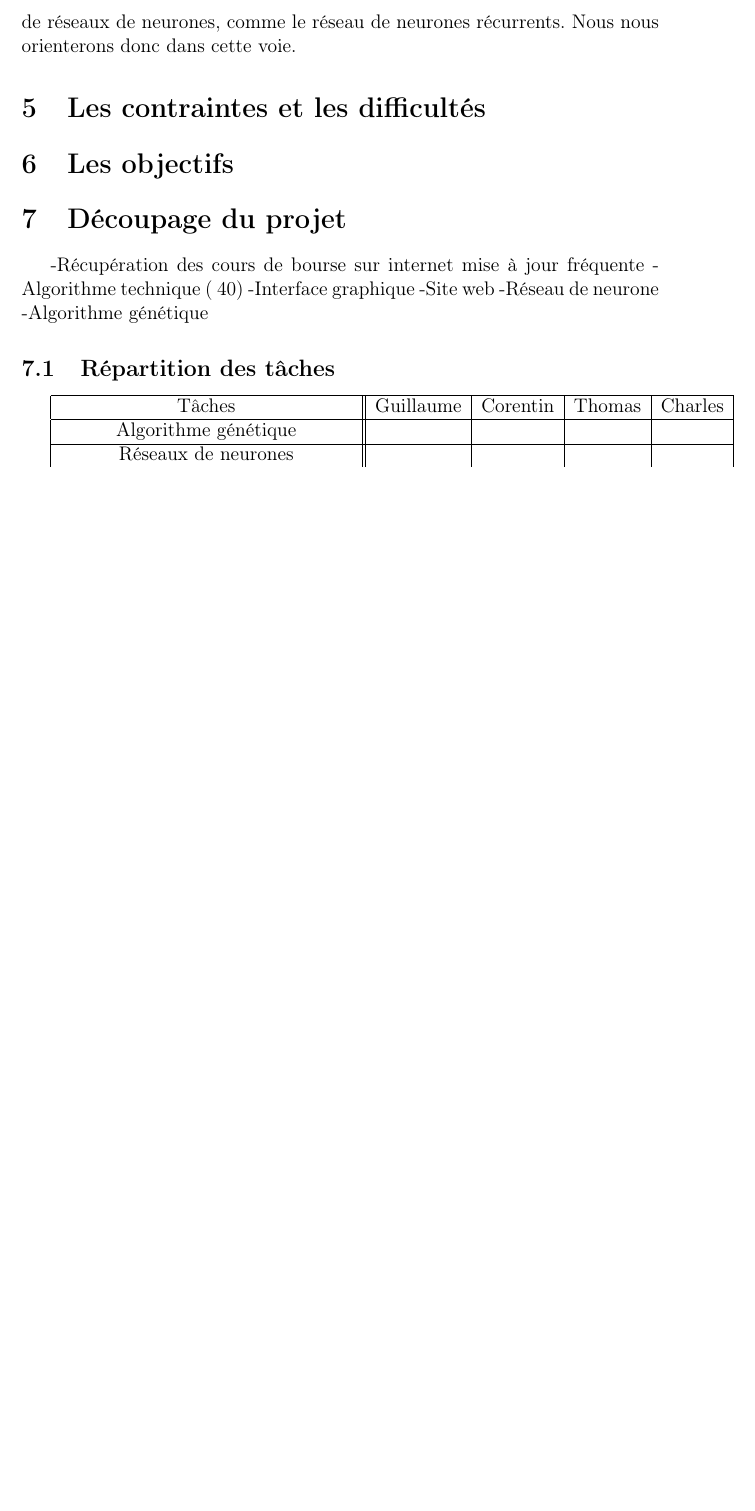
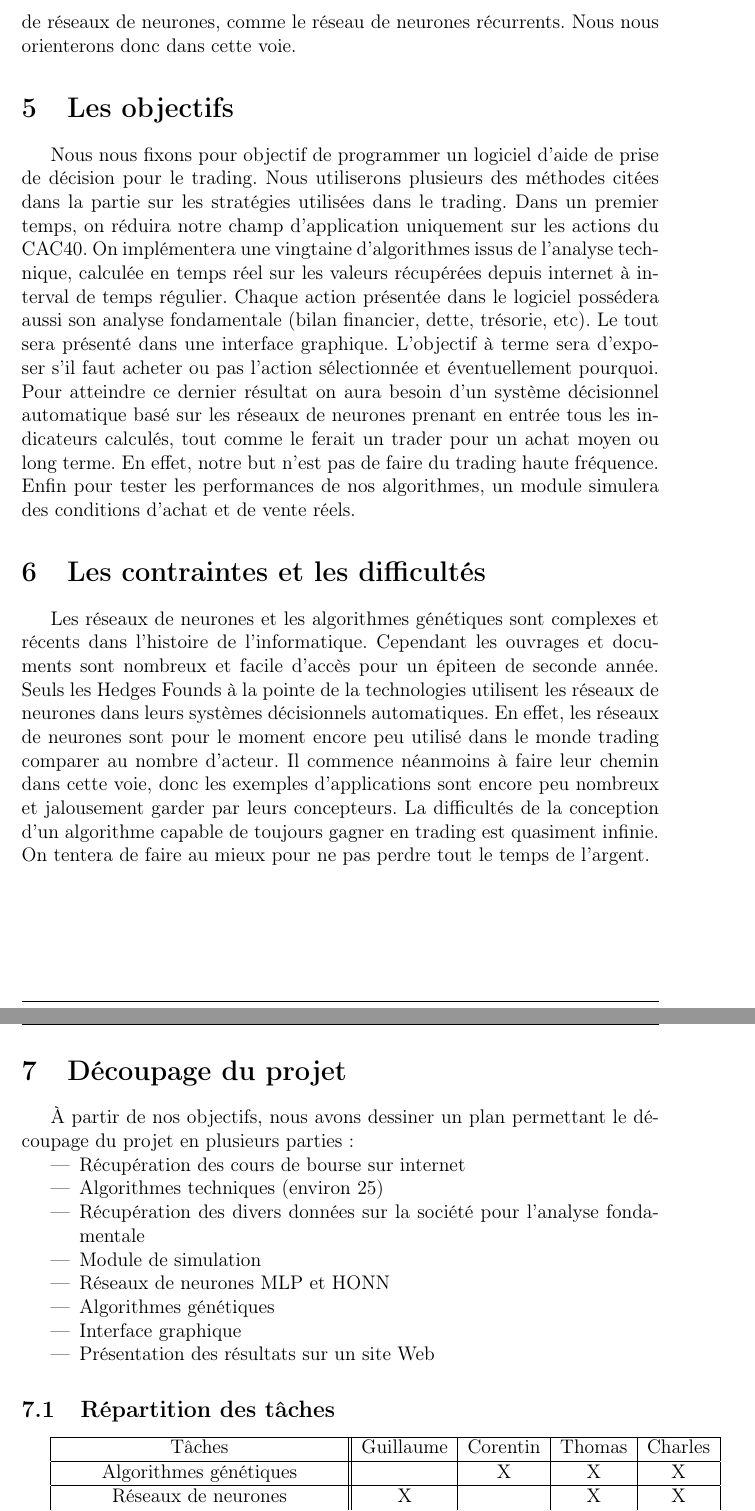
Before and after one commit to LesPringles/CAHIER-DES-CHARGES, a LaTeX document (main.tex): part of page 8 of 8 before the commit and two parts of pages 8 and 9 of 9 after it, the two joined at a grey line, cut so that both start at the same text, the shorter picture padded with empty space. Compiled offline with pdfLaTeX.

Commit message:
Updates from ShareLaTeX

```diff
--- a/main.tex
+++ b/main.tex
@@ -94,31 +94,39 @@ La différence et la confusion parfois faite avec les algorithmes génétiques n
 
 Pour ce qui est des différents types de réseaux de neurones, les expériences menées en prévisions et trading sur forex indique que les Higher Order Neural Networks (HONN) et les Multilayer Perceptron (MLP), alliés à diverses techniques statistiques ou techniques, réussissent mieux que les autres types de réseaux de neurones, comme le réseau de neurones récurrents. Nous nous orienterons donc dans cette voie.
 
+\section{Les objectifs}
+
+Nous nous fixons pour objectif de programmer un logiciel d'aide de prise de décision pour le trading. Nous utiliserons plusieurs des méthodes citées dans la partie sur les stratégies utilisées dans le trading. Dans un premier temps, on réduira notre champ d'application uniquement sur les actions du CAC40. On implémentera une vingtaine d'algorithmes issus de l'analyse technique, calculée en temps réel sur les valeurs récupérées depuis internet à interval de temps régulier. Chaque action présentée dans le logiciel possédera aussi son analyse fondamentale (bilan financier, dette, trésorie, etc). Le tout sera présenté dans une interface graphique. L'objectif à terme sera d'exposer s'il faut acheter ou pas l'action sélectionnée et éventuellement pourquoi. Pour atteindre ce dernier résultat on aura besoin d'un système décisionnel automatique basé sur les réseaux de neurones prenant en entrée tous les indicateurs calculés, tout comme le ferait un trader pour un achat moyen ou long terme. En effet, notre but n'est pas de faire du trading haute fréquence. Enfin pour tester les performances de nos algorithmes, un module simulera des conditions d'achat et de vente réels.
+
 \section{Les contraintes et les difficultés}
 
-% TODO
+Les réseaux de neurones et les algorithmes génétiques sont complexes et récents dans l'histoire de l'informatique. Cependant les ouvrages et documents sont nombreux et facile d'accès pour un épiteen de seconde année. Seuls les Hedges Founds à la pointe de la technologies utilisent les réseaux de neurones dans leurs systèmes décisionnels automatiques. En effet, les réseaux de neurones sont pour le moment encore peu utilisé dans le monde trading comparer au nombre d'acteur. Il commence néanmoins à faire leur chemin dans cette voie, donc les exemples d'applications sont encore peu nombreux et jalousement garder par leurs concepteurs. La difficultés de la conception d'un algorithme capable de toujours gagner en trading est quasiment infinie. On tentera de faire au mieux pour ne pas perdre tout le temps de l'argent.
 
-\section{Les objectifs}
-
-%TODO
+\newpage
 
 \section{Découpage du projet}
 
--Récupération des cours de bourse sur internet mise à jour fréquente
--Algorithme technique (~40)
--Interface graphique
--Site web
--Réseau de neurone
--Algorithme génétique
+À partir de nos objectifs, nous avons dessiner un plan permettant le découpage du projet en plusieurs parties :
+
+\begin{itemize}
+\item Récupération des cours de bourse sur internet
+\item Algorithmes techniques (environ 25)
+\item Récupération des divers données sur la société pour l'analyse fondamentale
+\item Module de simulation
+\item Réseaux de neurones MLP et HONN
+\item Algorithmes génétiques
+\item Interface graphique
+\item Présentation des résultats sur un site Web
+\end{itemize}
 
 \subsection{Répartition des tâches}
 \begin{tabular}{|c||c|c|c|c|}
 \hline
 Tâches & Guillaume & Corentin & Thomas & Charles\\
 \hline
-Algorithme génétique & & & & \\
+Algorithmes génétiques & & X & X & X \\
 \hline
-Réseaux de neurones & & & & \\
+Réseaux de neurones & X & & X & X \\
 \hline
 Algorithmes techniques & & X & X & \\
 \hline
```
Also changed, not shown: main.tex (6 more changed lines).
